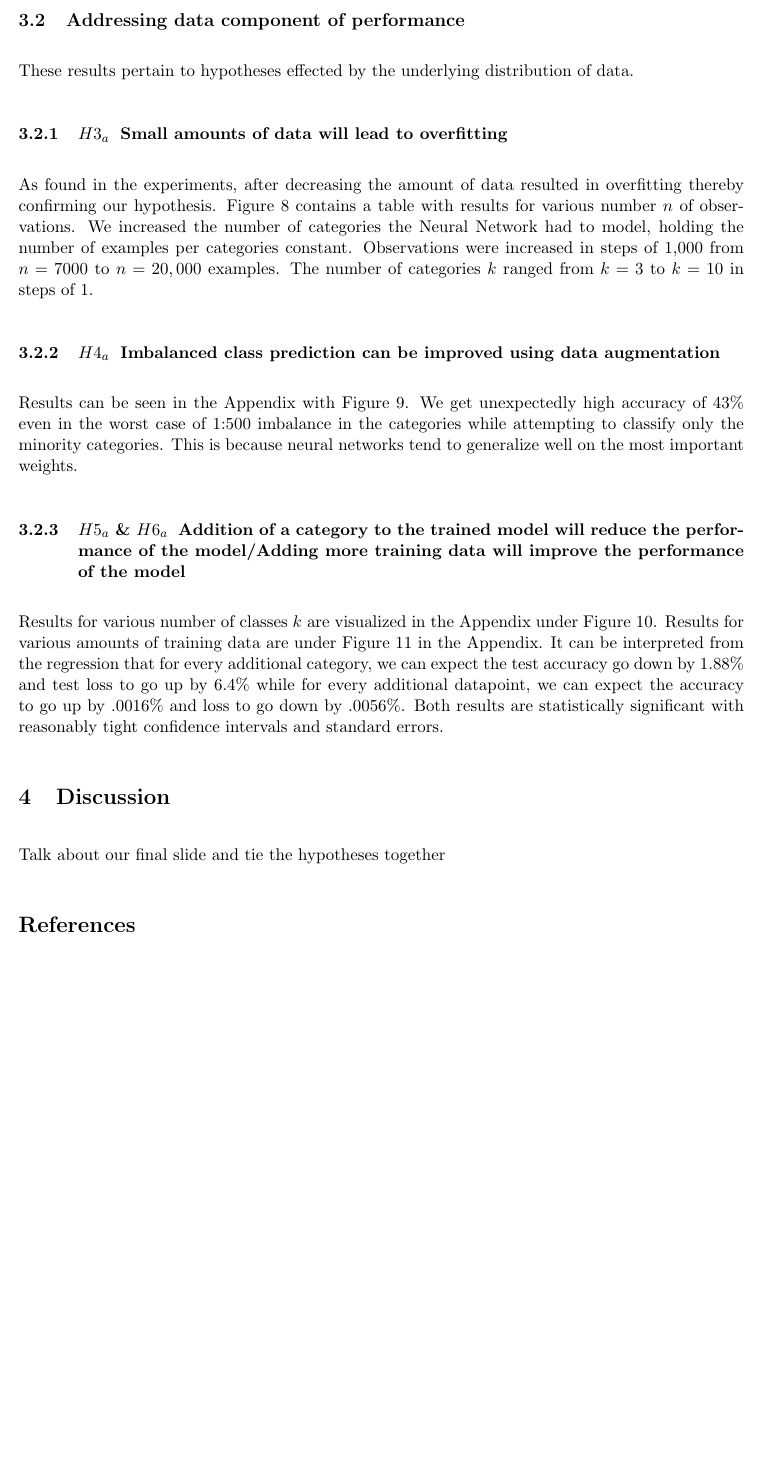
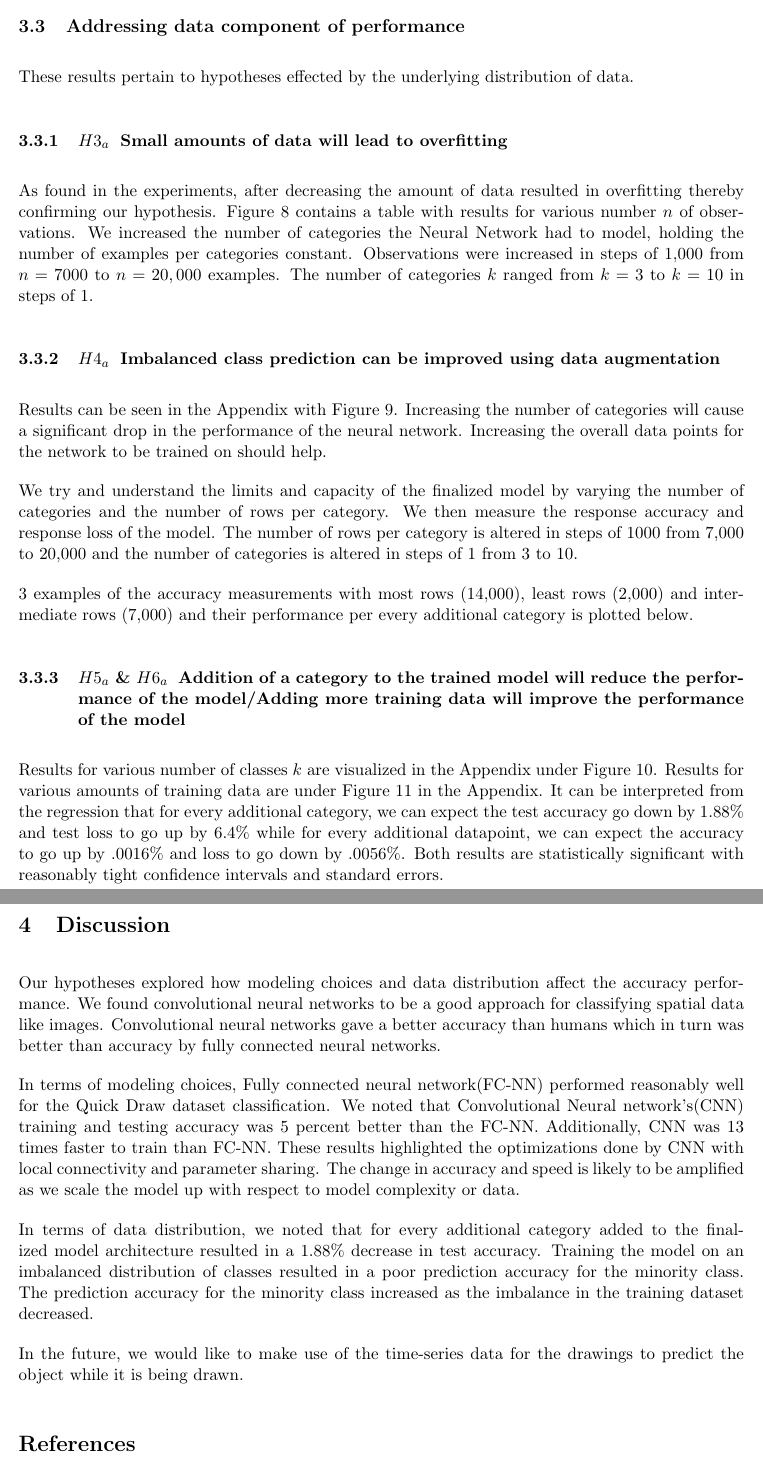
Before and after one commit to Omairss/ds5220, a LaTeX document (report/draft.tex): part of page 7 of 11 before the commit and two parts of pages 7 and 8 of 11 after it, the two joined at a grey line, cut so that both start at the same text, the shorter picture padded with empty space. Compiled offline with pdfLaTeX.

Commit message:
draft ready for review, let me know if the grammar is atrocious

```diff
--- a/report/draft.tex
+++ b/report/draft.tex
@@ -394,10 +401,19 @@ number of categories $k$ ranged from $k=3$ to $k=10$ in steps of 1.
   data augmentation}
 
 Results can be seen in the Appendix with Figure \ref{fig:h4Results}.
-We get unexpectedly high accuracy of 43\% even in the worst case of 1:500
-imbalance in the categories while attempting to classify only the minority
-categories. This is because neural networks tend to generalize well on the
-most important weights.
+Increasing the number of categories will cause a significant drop in the
+performance of the neural network. Increasing the overall data points for
+the network to be trained on should help.
+
+We try and understand the limits and capacity of the finalized model by
+varying the number of categories and the number of rows per category. We
+then measure the response accuracy and response loss of the model. The
+number of rows per category is altered in steps of 1000 from 7,000 to 20,000
+and the number of categories is altered in steps of 1 from 3 to 10.
+
+3 examples of the accuracy measurements with most rows (14,000), least rows
+(2,000) and intermediate rows (7,000) and their performance per every
+additional category is plotted below.
 
 \subsubsection{$H5_a$ \& $H6_a$\: Addition of a category to the trained model
   will reduce the performance of the model/Adding more training data will
@@ -414,7 +430,31 @@ significant with reasonably tight confidence intervals and standard errors.
 
 \section{Discussion}
 
-Talk about our final slide and tie the hypotheses together
+Our hypotheses explored how modeling choices and data distribution affect
+the accuracy performance. We found convolutional neural networks to be a
+good approach for classifying spatial data like images. Convolutional neural
+networks gave a better accuracy than humans which in turn was better than
+accuracy by fully connected neural networks.
+
+In terms of modeling choices, Fully connected neural network(FC-NN)
+performed reasonably well for the Quick Draw dataset classification. We
+noted that Convolutional Neural network’s(CNN) training and testing accuracy
+was 5 percent better than the FC-NN. Additionally,  CNN was 13 times faster
+to train than FC-NN. These results highlighted the optimizations done by
+CNN with local connectivity and parameter sharing. The change in accuracy
+and speed is likely to be amplified as we scale the model up with respect
+to model complexity or data.
+
+In terms of data distribution, we noted that for every additional category
+added to the finalized model architecture resulted in a 1.88\% decrease in
+test accuracy. Training the model on an imbalanced distribution of classes
+resulted in a poor prediction accuracy for the minority class. The
+prediction accuracy for the minority class increased as the imbalance in
+the training dataset decreased.
+
+In the future, we would like to make use of the time-series data for the
+drawings to predict the object while it is being drawn.
+
 
 \bibliographystyle{unsrt}
 \bibliography{references}
```
Also changed, not shown: report/draft.pdf, report/draft.tex (12 more changed lines), 2 other files.
